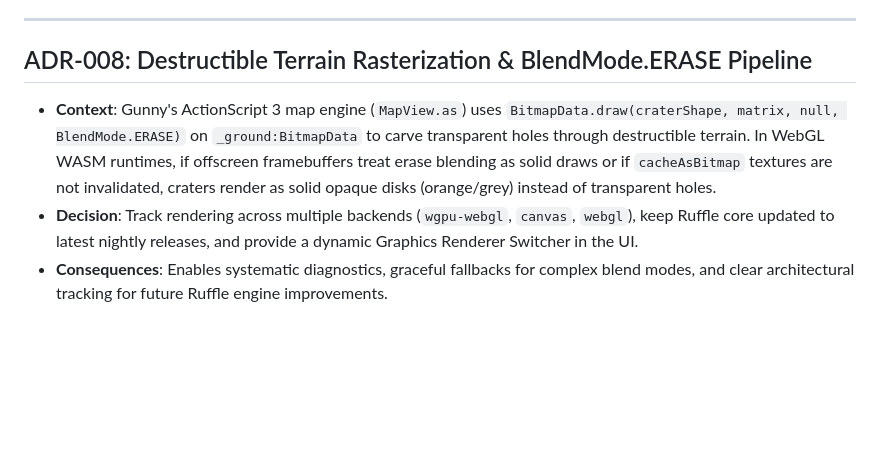
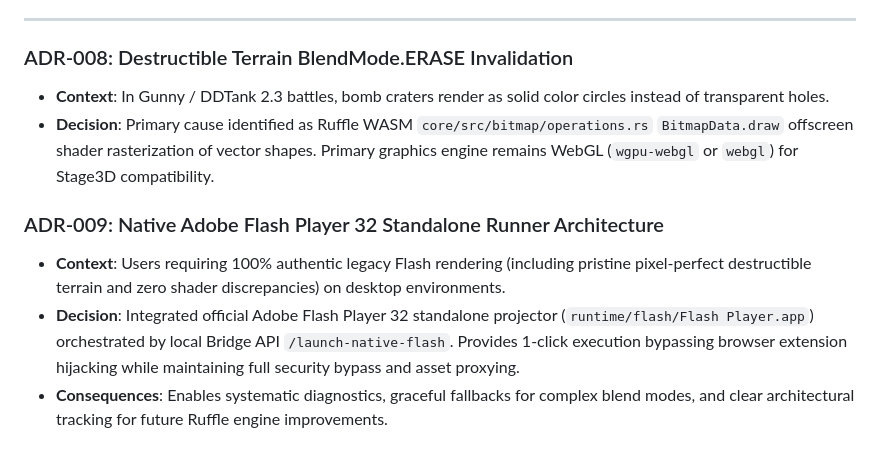
Before and after one commit to pmtriit-91/web_plash_player, a Markdown page: .agents/project/known-decisions.md, the part around the change. GitHub-like rendering; blank space fills up the shorter version.

```diff
--- a/.agents/project/known-decisions.md
+++ b/.agents/project/known-decisions.md
@@ -55,7 +55,11 @@ This document records the foundational architectural decisions, technical trade-
 
 ---
 
-## ADR-008: Destructible Terrain Rasterization & BlendMode.ERASE Pipeline
-- **Context**: Gunny's ActionScript 3 map engine (`MapView.as`) uses `BitmapData.draw(craterShape, matrix, null, BlendMode.ERASE)` on `_ground:BitmapData` to carve transparent holes through destructible terrain. In WebGL WASM runtimes, if offscreen framebuffers treat erase blending as solid draws or if `cacheAsBitmap` textures are not invalidated, craters render as solid opaque disks (orange/grey) instead of transparent holes.
-- **Decision**: Track rendering across multiple backends (`wgpu-webgl`, `canvas`, `webgl`), keep Ruffle core updated to latest nightly releases, and provide a dynamic Graphics Renderer Switcher in the UI.
+### ADR-008: Destructible Terrain BlendMode.ERASE Invalidation
+- **Context**: In Gunny / DDTank 2.3 battles, bomb craters render as solid color circles instead of transparent holes.
+- **Decision**: Primary cause identified as Ruffle WASM `core/src/bitmap/operations.rs` `BitmapData.draw` offscreen shader rasterization of vector shapes. Primary graphics engine remains WebGL (`wgpu-webgl` or `webgl`) for Stage3D compatibility.
+
+### ADR-009: Native Adobe Flash Player 32 Standalone Runner Architecture
+- **Context**: Users requiring 100% authentic legacy Flash rendering (including pristine pixel-perfect destructible terrain and zero shader discrepancies) on desktop environments.
+- **Decision**: Integrated official Adobe Flash Player 32 standalone projector (`runtime/flash/Flash Player.app`) orchestrated by local Bridge API `/launch-native-flash`. Provides 1-click execution bypassing browser extension hijacking while maintaining full security bypass and asset proxying.
 - **Consequences**: Enables systematic diagnostics, graceful fallbacks for complex blend modes, and clear architectural tracking for future Ruffle engine improvements.
```
Also changed, not shown: .agents/project/task-ledger.md (+4 -2 lines).
